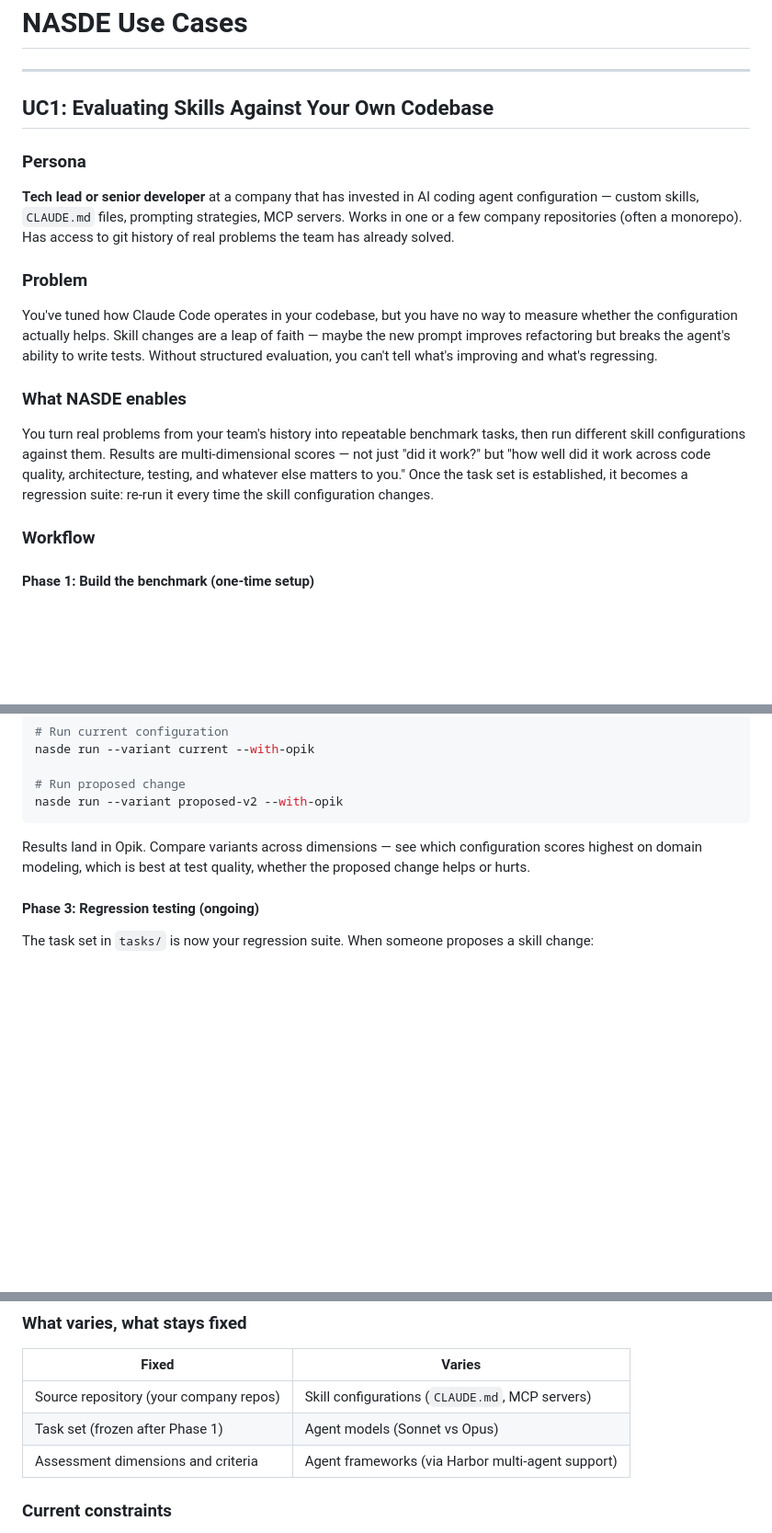
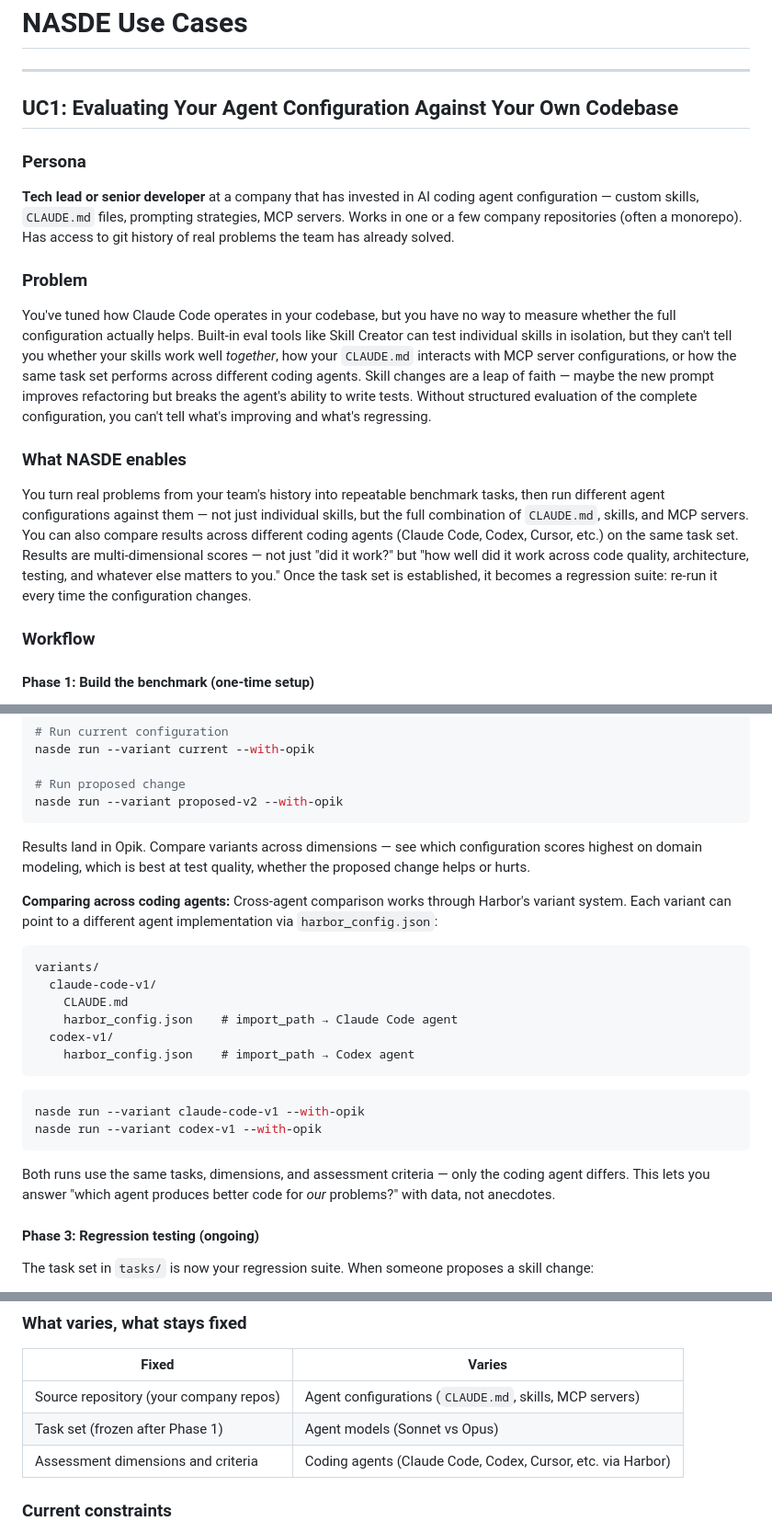
Before and after one commit to NoesisVision/nasde-toolkit, a Markdown page: docs/use-cases.md, 3 parts joined by grey strips. Shown at 92% size. Drawn GitHub-style; blank space fills up the shorter version.

Commit message:
Strengthen positioning vs built-in skill evals (Skill Creator)
Reframe narrative around NASDE's key differentiators:
- Evaluates complete agent configurations (skill sets + CLAUDE.md + MCP),
  not individual skills in isolation
- Cross-agent comparison (Claude Code, Codex, Cursor, etc.) via Harbor
- Multi-dimensional quality rubrics vs pass/fail assertions

README: add positioning paragraph, comparison table, sharpen use case bullets.
Use cases: reframe UC1 as "agent configuration" evaluation, add cross-agent
variant example with concrete directory structure.

Co-Authored-By: Claude Opus 4.6 (1M context) <noreply@anthropic.com>

````diff
--- a/docs/use-cases.md
+++ b/docs/use-cases.md
@@ -2,7 +2,7 @@
 
 ---
 
-## UC1: Evaluating Skills Against Your Own Codebase
+## UC1: Evaluating Your Agent Configuration Against Your Own Codebase
 
 ### Persona
 
@@ -10,11 +10,11 @@
 
 ### Problem
 
-You've tuned how Claude Code operates in your codebase, but you have no way to measure whether the configuration actually helps. Skill changes are a leap of faith — maybe the new prompt improves refactoring but breaks the agent's ability to write tests. Without structured evaluation, you can't tell what's improving and what's regressing.
+You've tuned how Claude Code operates in your codebase, but you have no way to measure whether the full configuration actually helps. Built-in eval tools like Skill Creator can test individual skills in isolation, but they can't tell you whether your skills work well *together*, how your `CLAUDE.md` interacts with MCP server configurations, or how the same task set performs across different coding agents. Skill changes are a leap of faith — maybe the new prompt improves refactoring but breaks the agent's ability to write tests. Without structured evaluation of the complete configuration, you can't tell what's improving and what's regressing.
 
 ### What NASDE enables
 
-You turn real problems from your team's history into repeatable benchmark tasks, then run different skill configurations against them. Results are multi-dimensional scores — not just "did it work?" but "how well did it work across code quality, architecture, testing, and whatever else matters to you." Once the task set is established, it becomes a regression suite: re-run it every time the skill configuration changes.
+You turn real problems from your team's history into repeatable benchmark tasks, then run different agent configurations against them — not just individual skills, but the full combination of `CLAUDE.md`, skills, and MCP servers. You can also compare results across different coding agents (Claude Code, Codex, Cursor, etc.) on the same task set. Results are multi-dimensional scores — not just "did it work?" but "how well did it work across code quality, architecture, testing, and whatever else matters to you." Once the task set is established, it becomes a regression suite: re-run it every time the configuration changes.
 
 ### Workflow
 
@@ -92,6 +92,24 @@ nasde run --variant proposed-v2 --with-opik
 
 Results land in Opik. Compare variants across dimensions — see which configuration scores highest on domain modeling, which is best at test quality, whether the proposed change helps or hurts.
 
+**Comparing across coding agents:** Cross-agent comparison works through Harbor's variant system. Each variant can point to a different agent implementation via `harbor_config.json`:
+
+```
+variants/
+  claude-code-v1/
+    CLAUDE.md
+    harbor_config.json    # import_path → Claude Code agent
+  codex-v1/
+    harbor_config.json    # import_path → Codex agent
+```
+
+```bash
+nasde run --variant claude-code-v1 --with-opik
+nasde run --variant codex-v1 --with-opik
+```
+
+Both runs use the same tasks, dimensions, and assessment criteria — only the coding agent differs. This lets you answer "which agent produces better code for *our* problems?" with data, not anecdotes.
+
 #### Phase 3: Regression testing (ongoing)
 
 The task set in `tasks/` is now your regression suite. When someone proposes a skill change:
@@ -107,9 +125,9 @@ The task files are committed to the benchmark project repo — they're stable, v
 
 | Fixed | Varies |
 |-------|--------|
-| Source repository (your company repos) | Skill configurations (`CLAUDE.md`, MCP servers) |
+| Source repository (your company repos) | Agent configurations (`CLAUDE.md`, skills, MCP servers) |
 | Task set (frozen after Phase 1) | Agent models (Sonnet vs Opus) |
-| Assessment dimensions and criteria | Agent frameworks (via Harbor multi-agent support) |
+| Assessment dimensions and criteria | Coding agents (Claude Code, Codex, Cursor, etc. via Harbor) |
 
 ### Current constraints
 
````
Also changed, not shown: README.md (+18 -2 lines).
